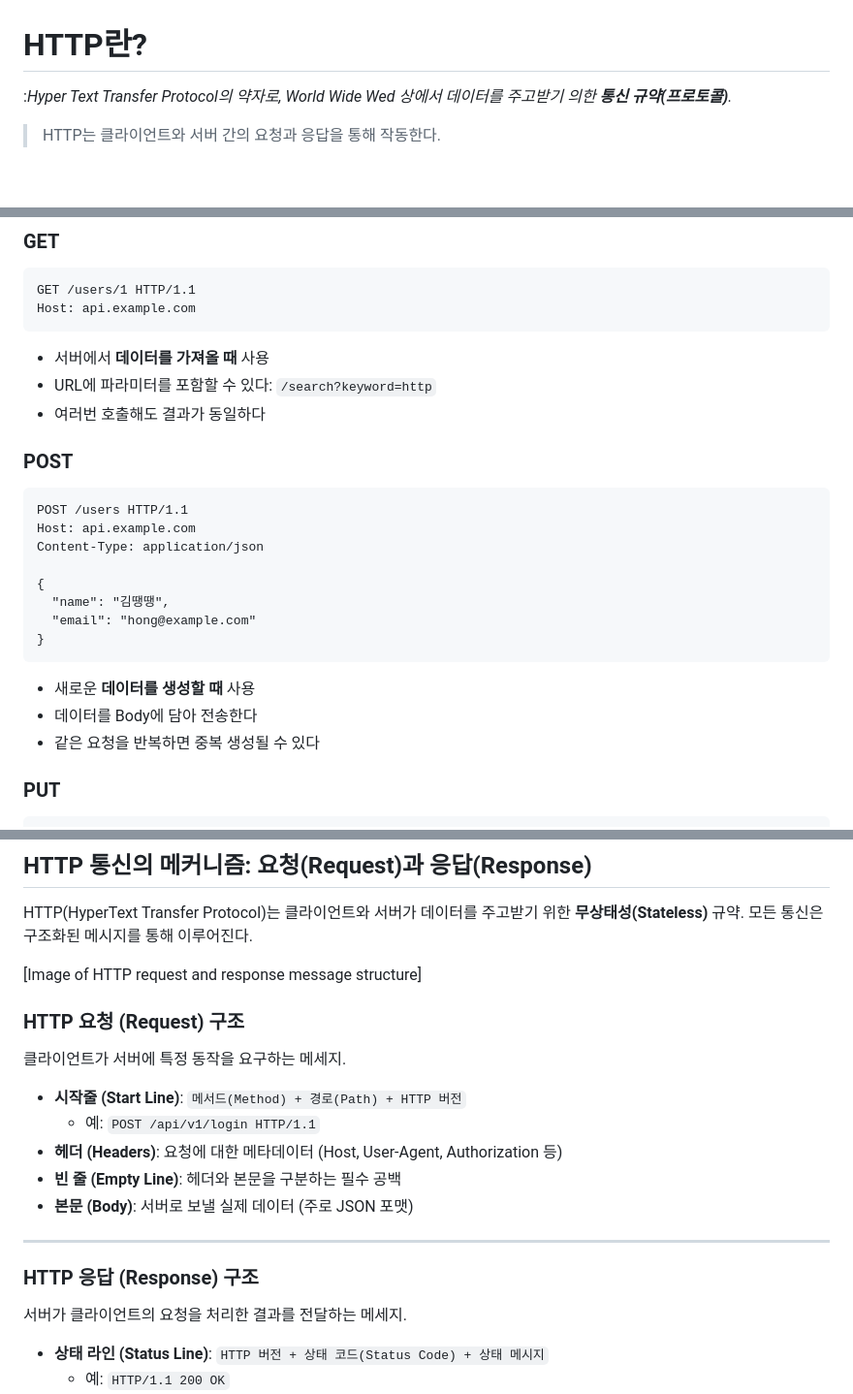
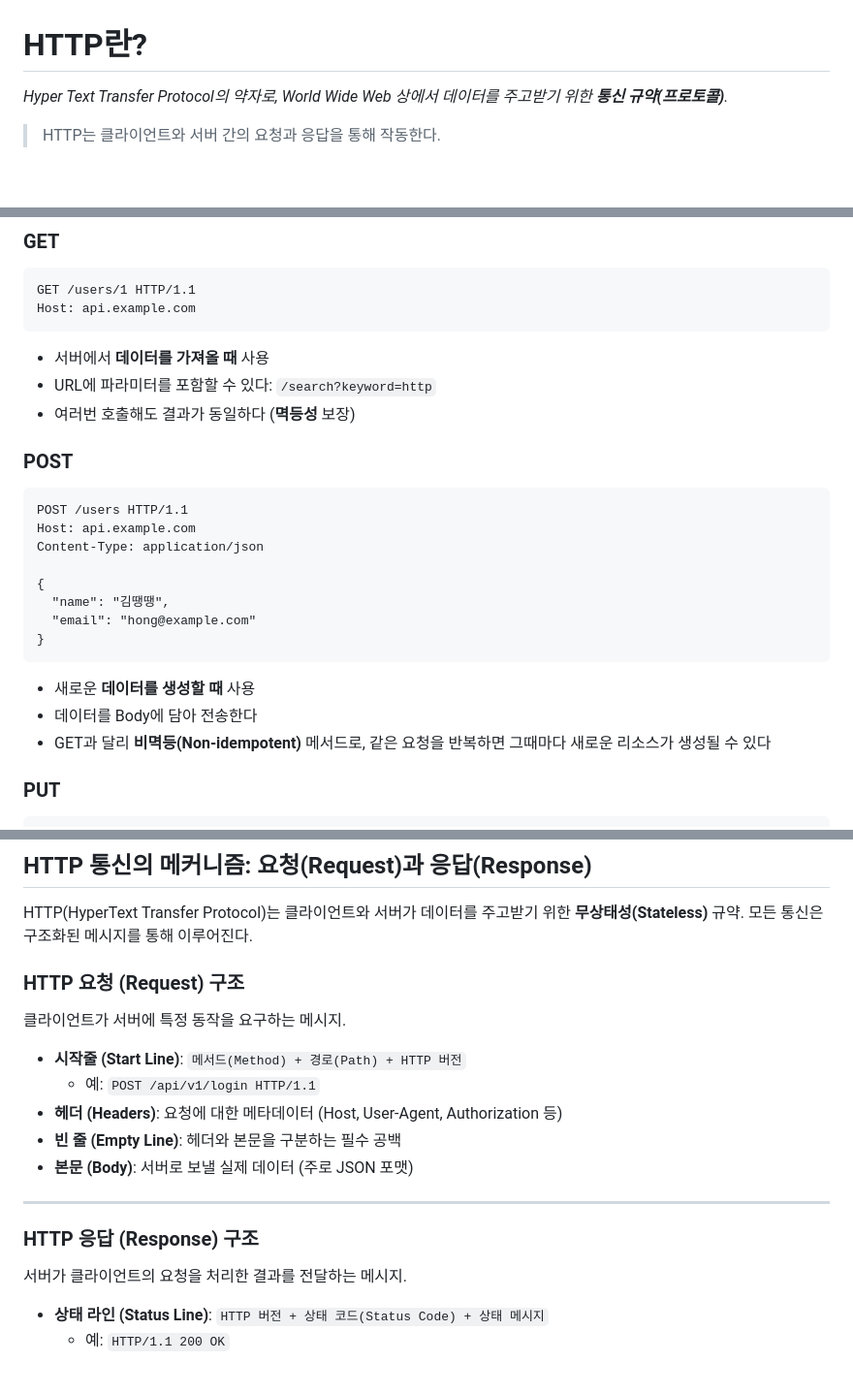
Before and after one commit to jangdanhee/TIL, a Markdown page: themonent/http.md, 3 parts joined by grey strips. Shown at 97% size. GitHub-like rendering; blank space fills up the shorter version.

```diff
--- a/themonent/http.md
+++ b/themonent/http.md
@@ -1,6 +1,6 @@
 # HTTP란?
 
-:_Hyper Text Transfer Protocol의 약자로, World Wide Wed 상에서 데이터를 주고받기 의한 **통신 규약(프로토콜)**._
+_Hyper Text Transfer Protocol의 약자로, World Wide Web 상에서 데이터를 주고받기 위한 **통신 규약(프로토콜)**._
 
 > HTTP는 클라이언트와 서버 간의 요청과 응답을 통해 작동한다.
 
@@ -64,7 +64,7 @@ Host: api.example.com
 
 - 서버에서 **데이터를 가져올 때** 사용
 - URL에 파라미터를 포함할 수 있다: `/search?keyword=http`
-- 여러번 호출해도 결과가 동일하다
+- 여러번 호출해도 결과가 동일하다 (**멱등성** 보장)
 
 ### POST
 
@@ -81,7 +81,7 @@ Content-Type: application/json
 
 - 새로운 **데이터를 생성할 때** 사용
 - 데이터를 Body에 담아 전송한다
-- 같은 요청을 반복하면 중복 생성될 수 있다
+- GET과 달리 **비멱등(Non-idempotent)** 메서드로, 같은 요청을 반복하면 그때마다 새로운 리소스가 생성될 수 있다
 
 ### PUT
 
@@ -149,11 +149,9 @@ Host: api.example.com
 
 HTTP(HyperText Transfer Protocol)는 클라이언트와 서버가 데이터를 주고받기 위한 **무상태성(Stateless)** 규약. 모든 통신은 구조화된 메시지를 통해 이루어진다.
 
-[Image of HTTP request and response message structure]
-
 ### HTTP 요청 (Request) 구조
 
-클라이언트가 서버에 특정 동작을 요구하는 메세지.
+클라이언트가 서버에 특정 동작을 요구하는 메시지.
 
 - **시작줄 (Start Line)**: `메서드(Method) + 경로(Path) + HTTP 버전`
   - 예: `POST /api/v1/login HTTP/1.1`
@@ -165,7 +163,7 @@ HTTP(HyperText Transfer Protocol)는 클라이언트와 서버가 데이터를
 
 ### HTTP 응답 (Response) 구조
 
-서버가 클라이언트의 요청을 처리한 결과를 전달하는 메세지.
+서버가 클라이언트의 요청을 처리한 결과를 전달하는 메시지.
 
 - **상태 라인 (Status Line)**: `HTTP 버전 + 상태 코드(Status Code) + 상태 메시지`
   - 예: `HTTP/1.1 200 OK`
```
Also changed, not shown: other parts of themonent/http.md (+3 -3 lines), themonent/Major.md (+51 -27 lines).
